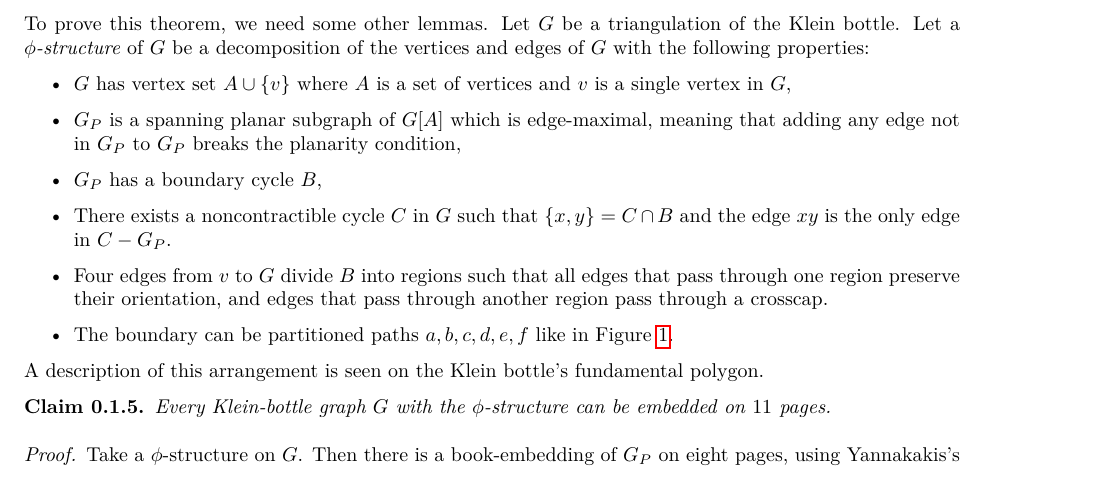
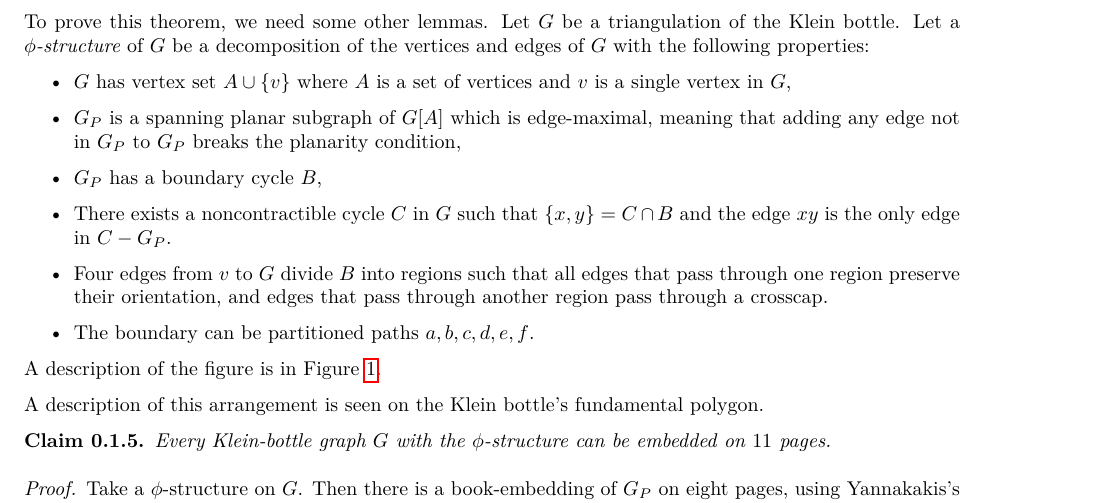
Before and after one commit to ErickLuu/Honours-Project-Notes, a LaTeX thesis (Notes/Structural Graph Theory/thesis.tex, which reads Notes/Structural Graph Theory/chapters/kleinbottlecase.tex): part of page 5 of 8, cut so that both start at the same text. Compiled offline with LuaLaTeX.

Commit message:
Worked on klein bottle case

```diff
--- a/Notes/Structural Graph Theory/chapters/kleinbottlecase.tex
+++ b/Notes/Structural Graph Theory/chapters/kleinbottlecase.tex
@@ -34,8 +34,10 @@ To prove this theorem, we need some other lemmas. Let $G$ be a triangulation of
     \item $G_P$ has a boundary cycle $B$,
     \item There exists a noncontractible cycle $C$ in $G$ such that $\{x, y\} = C \cap B$ and the edge $xy$ is the only edge in $C - G_P$.
     \item Four edges from $v$ to $G$ divide $B$ into regions such that all edges that pass through one region preserve their orientation, and edges that pass through another region pass through a crosscap.
-    \item The boundary can be partitioned paths $a, b, c, d, e, f$ like in \cref{fig:phiembedding}.
+    \item The boundary can be partitioned paths $a, b, c, d, e, f$.
 \end{itemize}
+
+A description of the figure is in \cref{fig:phiembedding}.
 
 \begin{figure}[h]
     \centering
```
Also changed, not shown: Notes/Structural Graph Theory/figures/projectiveplanar_decomposition.svg (added).
